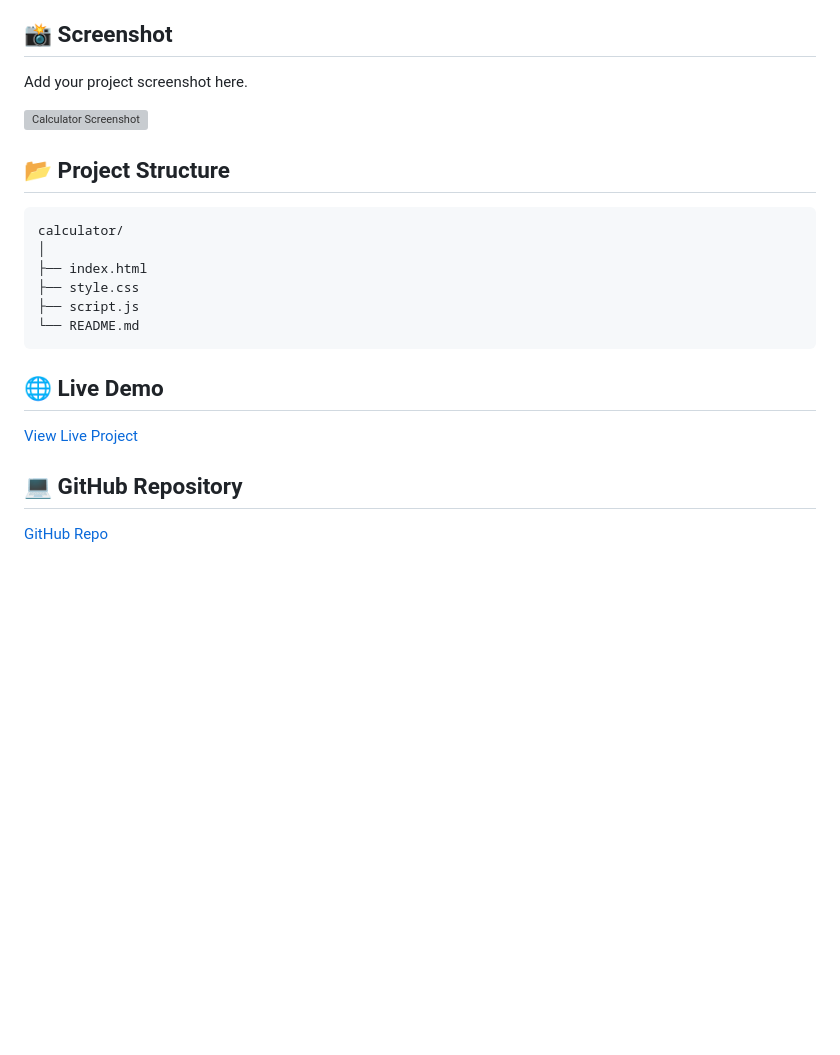
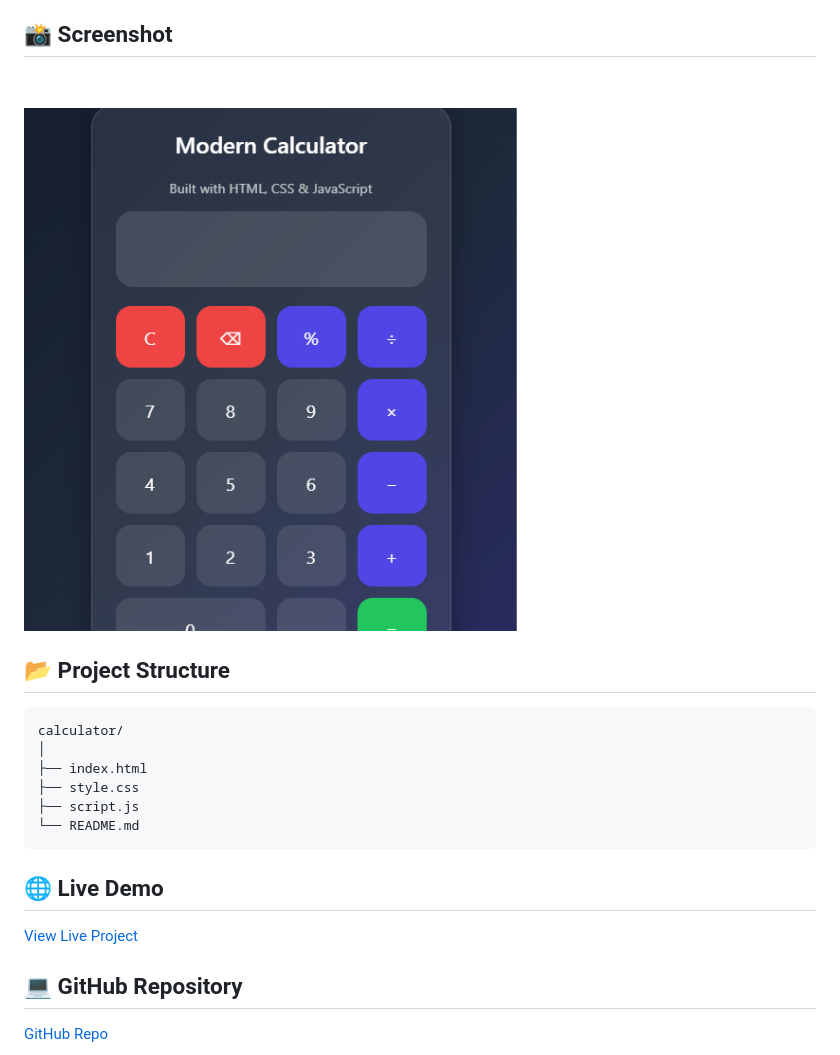
Before and after one commit to fareenak222-create/CodeAlpha-Modern-Calculator, a Markdown page: README.md, the part around one of its changes. Rendered like a GitHub page; pictures changed too: images/screenshot.png (added); blank space fills up the shorter version; grey boxes are pictures that could not be loaded.

Commit message:
added screenshot in README

```diff
--- a/README.md
+++ b/README.md
@@ -20,9 +20,7 @@ A sleek and responsive calculator built using HTML, CSS, and JavaScript.
 
 ## 📸 Screenshot
 
-Add your project screenshot here.
-
-![Calculator Screenshot](screenshot.png)
+![My Calculator Screenshot](images/screenshot.png)
 
 ## 📂 Project Structure
 
```
Also changed, not shown: other parts of README.md (+1 -1 lines).
